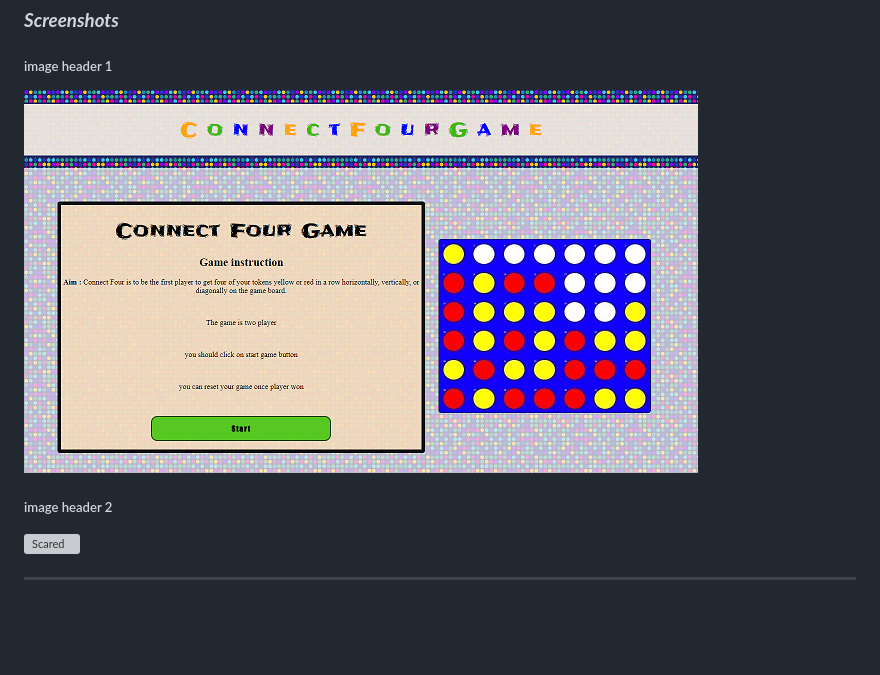
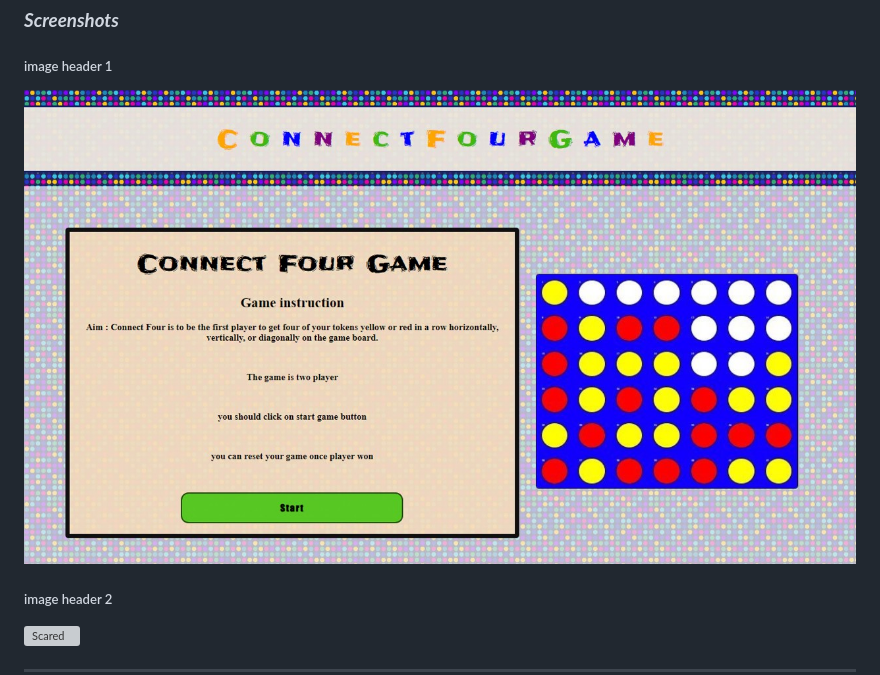
Before and after one commit to Amal229/connect-four-project, a Markdown page: README.md, the part around the change. Rendered like a GitHub page; pictures changed too: home.jpg (added), home.png; blank space fills up the shorter version; grey boxes are pictures that could not be loaded.

```diff
--- a/README.md
+++ b/README.md
@@ -36,7 +36,7 @@
 
 ##### image header 1
 
-![Home](./home.png)
+![Home](./home.jpg)
 
 ##### image header 2
 
```
Also changed, not shown: 1 other file.
